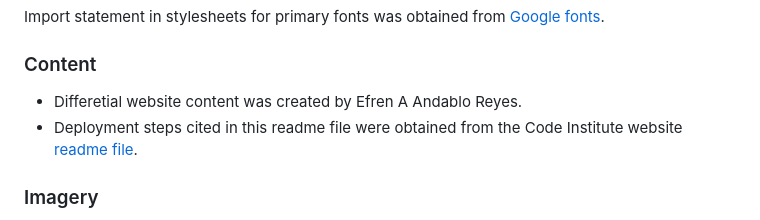
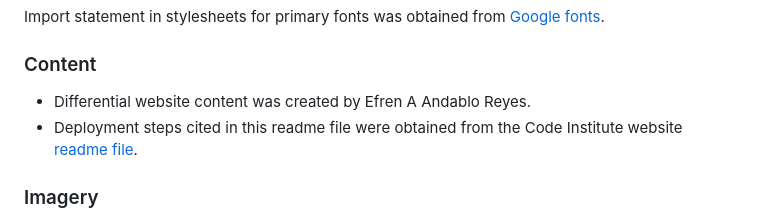
Before and after one commit to eandablo/differential, a Markdown page: README.md, the part around the change. Rendered like a GitHub page.

Commit message:
fix typos in readme file

```diff
--- a/README.md
+++ b/README.md
@@ -197,7 +197,7 @@ Import statement in stylesheets for primary fonts was obtained from [Google font
 
 ### Content
 
-- Differetial website content was created by Efren A Andablo Reyes.
+- Differential website content was created by Efren A Andablo Reyes.
 - Deployment steps cited in this readme file were obtained from the Code Institute website [readme file](https://github.com/Code-Institute-Solutions/SampleREADME/blob/master/README.md?plain=1).
 
 ### Imagery
```
